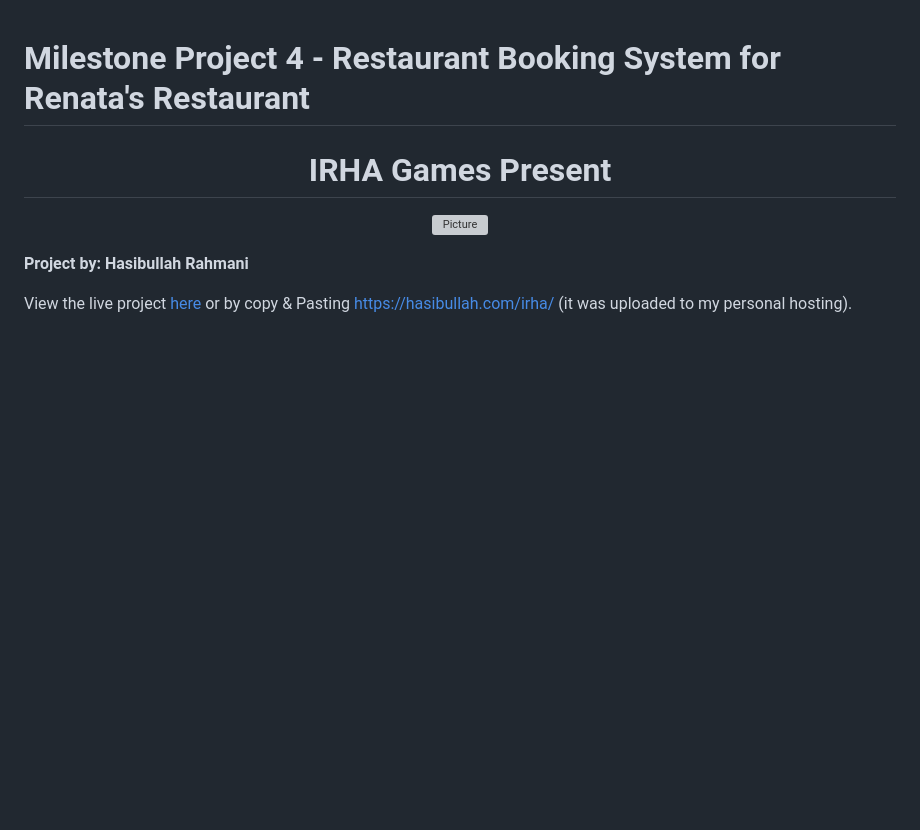
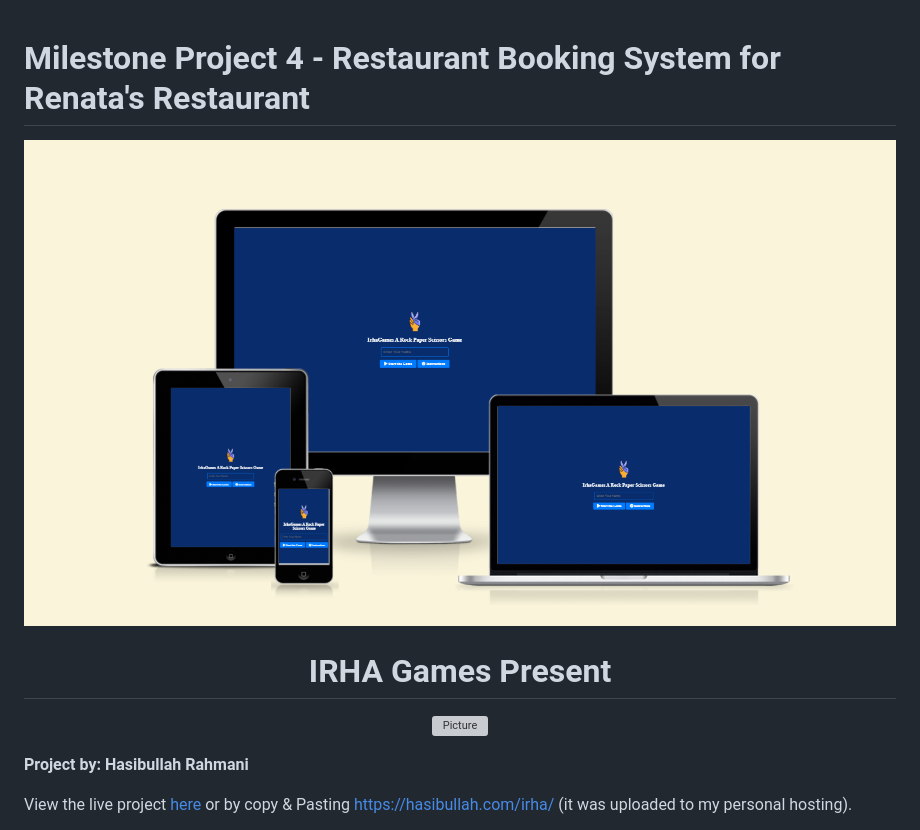
Before and after one commit to ihr2295/irha_games, a Markdown page: README.md, the part around the change. Drawn GitHub-style; blank space fills up the shorter version; grey boxes are pictures that could not be loaded.

Commit message:
adding the code to readme.md

```diff
--- a/README.md
+++ b/README.md
@@ -1,4 +1,6 @@
 # Milestone Project 4 - Restaurant Booking System for Renata's Restaurant
+
+![All devices](https://github.com/ihr2295/irha_games/blob/main/assets/images/screenshot_1.png)
 <h1 align="center">IRHA Games Present</h1>
 
 <p align="center">
```
